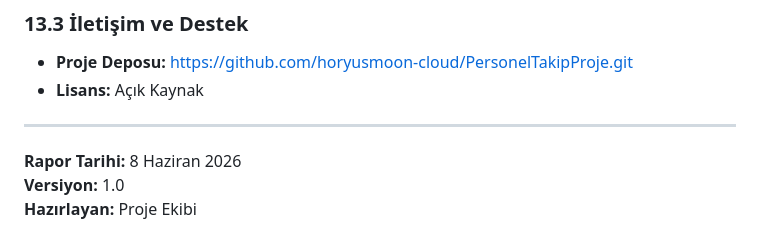
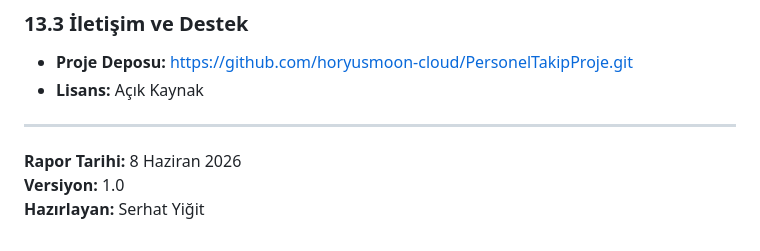
Before and after one commit to JossianZ/PersonelTakipPerformans, a Markdown page: PROJE_RAPORU.md, the part around the change. GitHub-like rendering.

Commit message:
Rapor hazırlayan bilgisi güncellendi

```diff
--- a/PROJE_RAPORU.md
+++ b/PROJE_RAPORU.md
@@ -249,4 +249,4 @@ Sistem kurulumunda otomatik olarak eklenir:
 
 **Rapor Tarihi:** 8 Haziran 2026
 **Versiyon:** 1.0
-**Hazırlayan:** Proje Ekibi
+**Hazırlayan:** Serhat Yiğit
```
